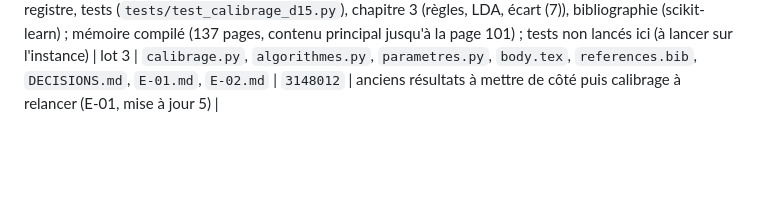
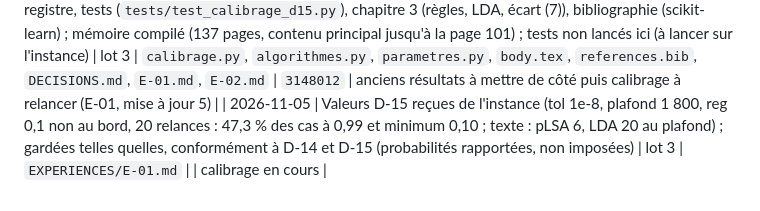
Before and after one commit to Kanaicare8/em-classique-vs-variationnel, a Markdown page: SUIVI/JOURNAL.md, the part around the change. GitHub-like rendering; blank space fills up the shorter version.

```diff
--- a/SUIVI/JOURNAL.md
+++ b/SUIVI/JOURNAL.md
@@ -89,3 +89,4 @@ copies locales dans `references/` (Bishop 2006, Dempster et al. 1977, source sci
 
 **Introuvable dans le projet.** Échéance de dépôt ; volume attendu (pages ou mots).
 | 2026-11-05 | D-15 (session de l'instance, calibrage en pause) : tolérance jugée sur le critère avec arrêt sans repli, 20 relances fixes avec probabilité rapportée, étape E de la LDA plafonnée à 100, grille de régularisation étendue à 1 ; registre, tests (`tests/test_calibrage_d15.py`), chapitre 3 (règles, LDA, écart (7)), bibliographie (scikit-learn) ; mémoire compilé (137 pages, contenu principal jusqu'à la page 101) ; tests non lancés ici (à lancer sur l'instance) | lot 3 | `calibrage.py`, `algorithmes.py`, `parametres.py`, `body.tex`, `references.bib`, `DECISIONS.md`, `E-01.md`, `E-02.md` | `3148012` | anciens résultats à mettre de côté puis calibrage à relancer (E-01, mise à jour 5) |
+| 2026-11-05 | Valeurs D-15 reçues de l'instance (tol 1e-8, plafond 1 800, reg 0,1 non au bord, 20 relances : 47,3 % des cas à 0,99 et minimum 0,10 ; texte : pLSA 6, LDA 20 au plafond) ; gardées telles quelles, conformément à D-14 et D-15 (probabilités rapportées, non imposées) | lot 3 | `EXPERIENCES/E-01.md` | | calibrage en cours |
```
Also changed, not shown: SUIVI/EXPERIENCES/E-01.md (+19 -1 lines).
